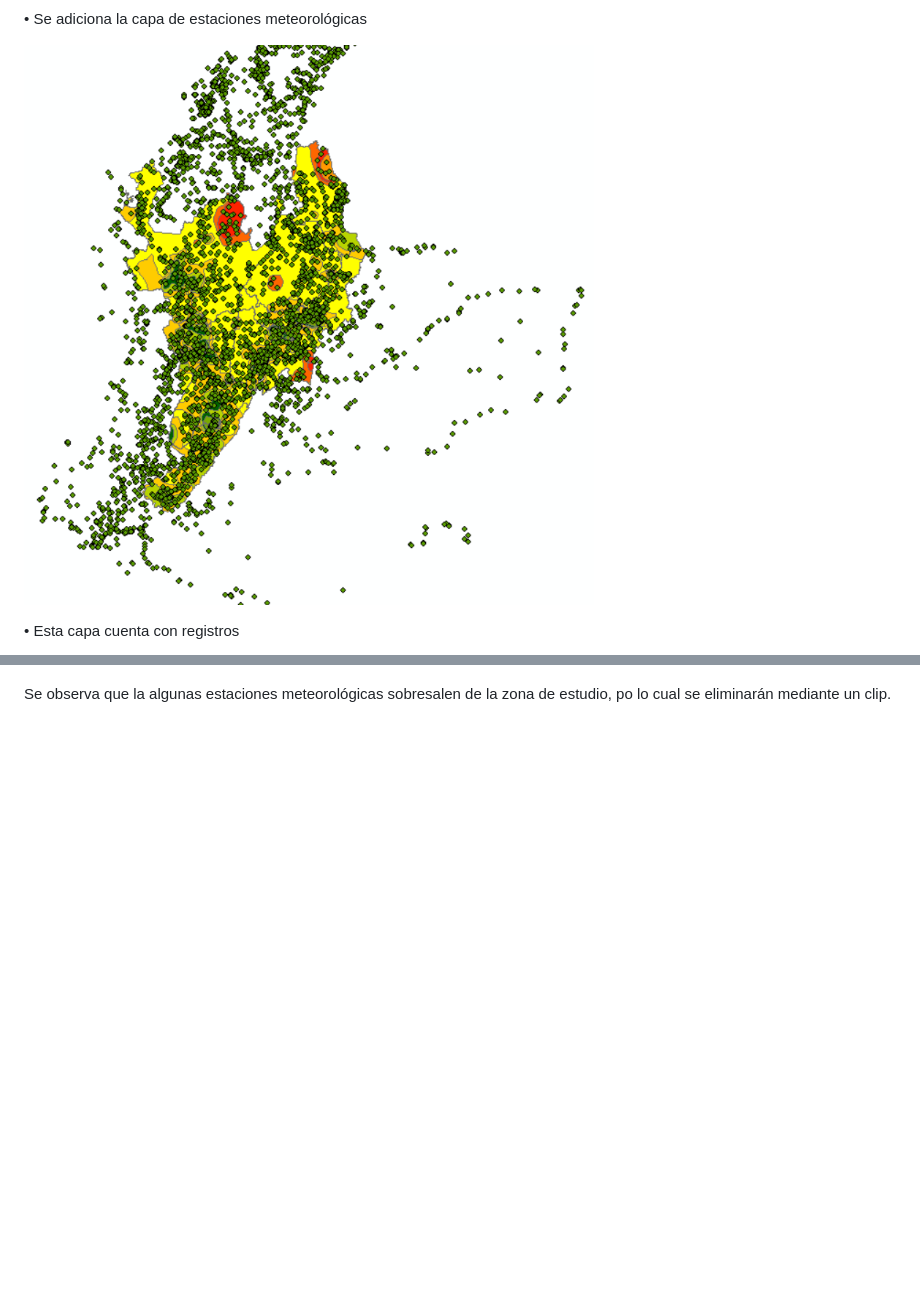
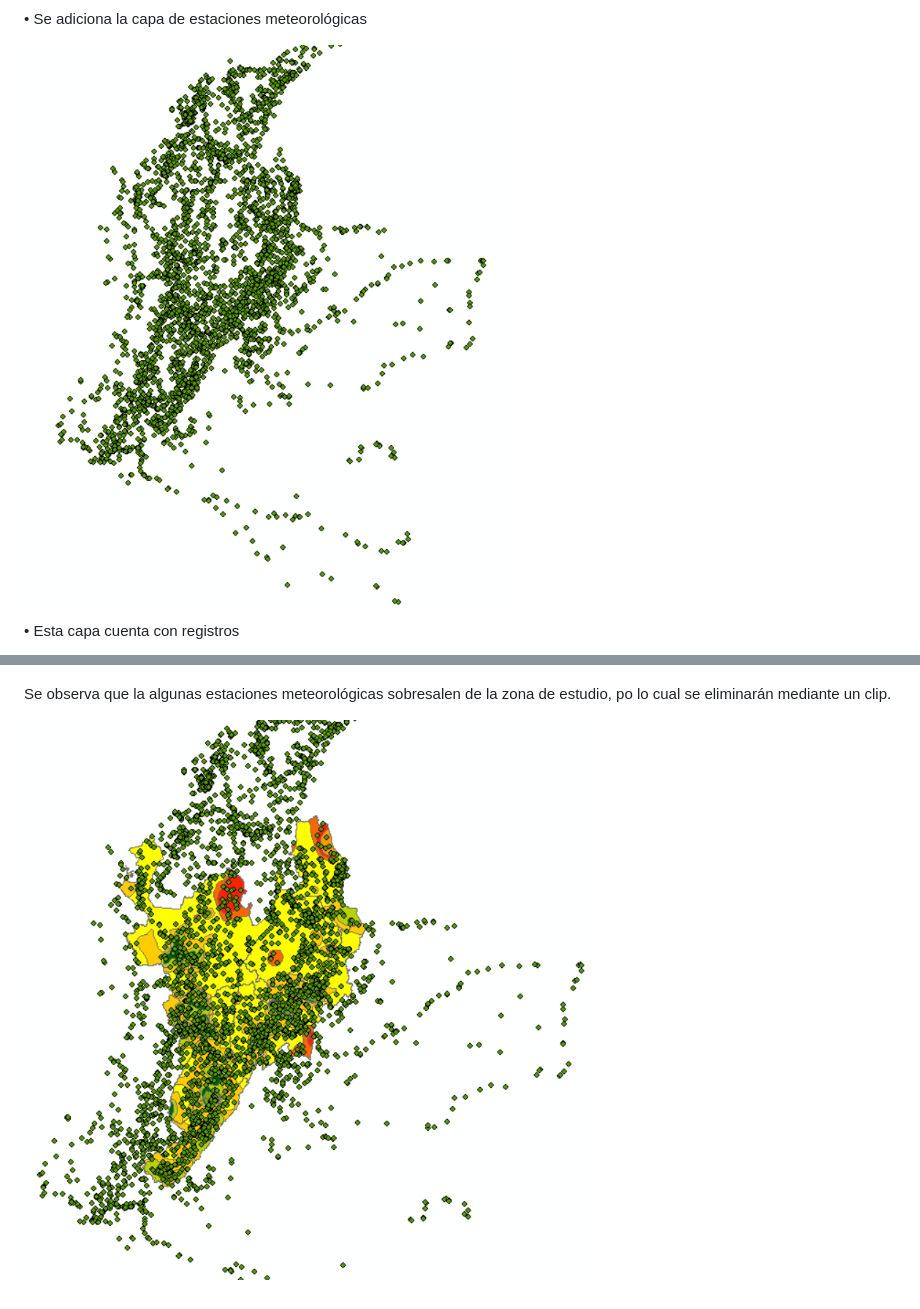
Before and after one commit to mfmojicab/TAREA_1, a Markdown page: README.md, 2 parts joined by grey strips. GitHub-like rendering; pictures changed too: pantallazoestaciones.png (added); blank space fills up the shorter version.

```diff
--- a/README.md
+++ b/README.md
@@ -84,10 +84,12 @@ El área de estudio es la Región Andina (Antioquia,Boyacá,Caldas,Cundinamarca,
 
 • Se adiciona la capa de estaciones meteorológicas
 
-![Estaciones_meteorologicas]( pantallazo5.png "intersect")
+![Estaciones_meteorologicas]( pantallazoestaciones.png "intersect")
 
 • Esta capa cuenta con registros
 
 ![Estaciones_meteorologicas]( pantallazo7.png "registros estaciones")
 
 Se observa que la algunas  estaciones meteorológicas sobresalen de la zona de estudio, po lo cual se eliminarán mediante un clip.
+
+![Estaciones_meteorologicas]( pantallazo5.png "intersect")
```
